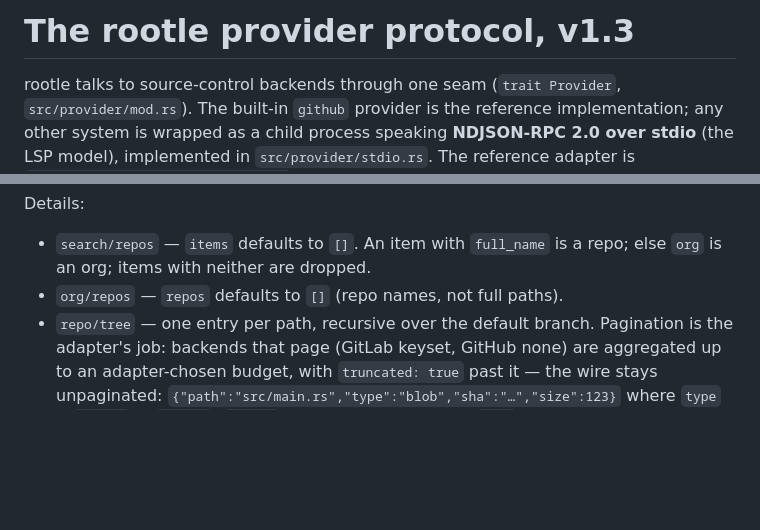
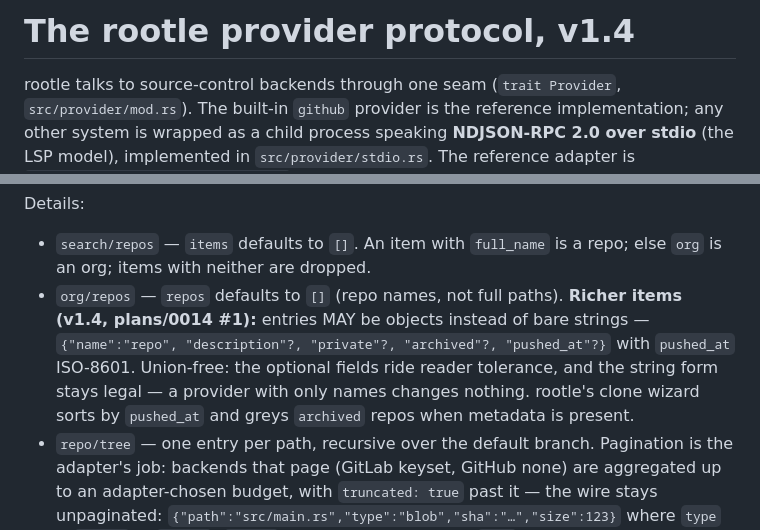
Before and after one commit to rootledev/rootle, a Markdown page: doc/provider-protocol.md, 2 parts joined by grey strips. Rendered like a GitHub page; blank space fills up the shorter version.

Commit message:
docs: protocol v1.4 — richer org/repos items; 0014 #1 done rootle-side

```diff
--- a/doc/provider-protocol.md
+++ b/doc/provider-protocol.md
@@ -1,4 +1,4 @@
-# The rootle provider protocol, v1.3
+# The rootle provider protocol, v1.4
 
 rootle talks to source-control backends through one seam (`trait
 Provider`, `src/provider/mod.rs`). The built-in `github` provider is
@@ -122,6 +122,13 @@ Details:
 - `search/repos` — `items` defaults to `[]`. An item with `full_name`
   is a repo; else `org` is an org; items with neither are dropped.
 - `org/repos` — `repos` defaults to `[]` (repo names, not full paths).
+  **Richer items (v1.4, plans/0014 #1):** entries MAY be objects
+  instead of bare strings —
+  `{"name":"repo", "description"?, "private"?, "archived"?, "pushed_at"?}`
+  with `pushed_at` ISO-8601. Union-free: the optional fields ride
+  reader tolerance, and the string form stays legal — a provider with
+  only names changes nothing. rootle's clone wizard sorts by
+  `pushed_at` and greys `archived` repos when metadata is present.
 - `repo/tree` — one entry per path, recursive over the default branch.
   Pagination is the adapter's job: backends that page (GitLab keyset,
   GitHub none) are aggregated up to an adapter-chosen budget, with
```
Also changed, not shown: other parts of doc/provider-protocol.md (+1 -1 lines), plans/0014-provider-roadmap.md (+1 -1 lines).
